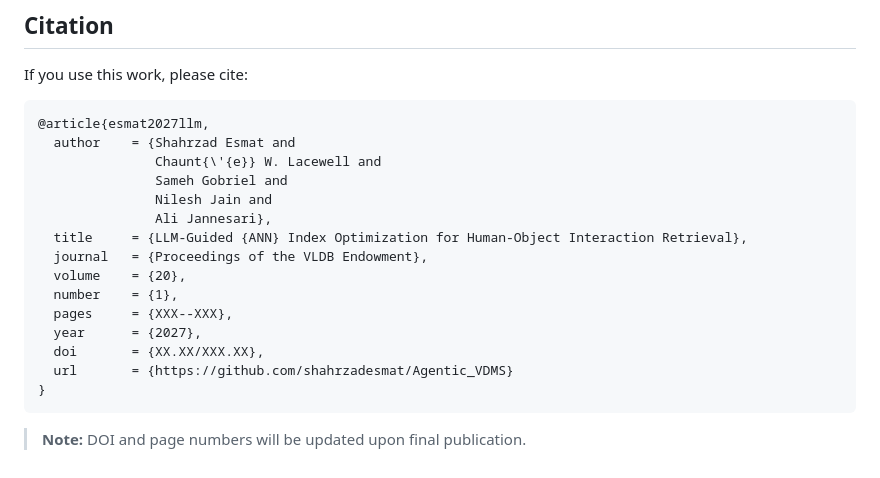
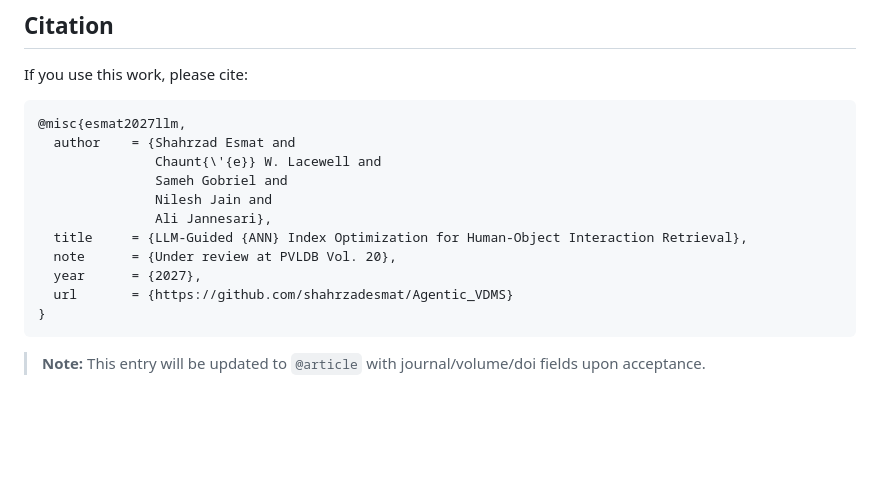
Before and after one commit to shahrzadesmat/Agentic_VDMS, a Markdown page: README.md, the part around the change. Drawn GitHub-style; blank space fills up the shorter version.

Commit message:
Use @misc citation for under-review paper
Replace @article (which implied acceptance) with @misc + note field.
Will be updated to @article with full PVLDB metadata upon acceptance.

````diff
--- a/README.md
+++ b/README.md
@@ -294,21 +294,17 @@ Phase boundary sensitivity (t_exp/t_expl): all variants within ±0.53% of defaul
 If you use this work, please cite:
 
 ```bibtex
-@article{esmat2027llm,
+@misc{esmat2027llm,
   author    = {Shahrzad Esmat and
                Chaunt{\'{e}} W. Lacewell and
                Sameh Gobriel and
                Nilesh Jain and
                Ali Jannesari},
   title     = {LLM-Guided {ANN} Index Optimization for Human-Object Interaction Retrieval},
-  journal   = {Proceedings of the VLDB Endowment},
-  volume    = {20},
-  number    = {1},
-  pages     = {XXX--XXX},
+  note      = {Under review at PVLDB Vol. 20},
   year      = {2027},
-  doi       = {XX.XX/XXX.XX},
   url       = {https://github.com/shahrzadesmat/Agentic_VDMS}
 }
 ```
 
-> **Note:** DOI and page numbers will be updated upon final publication.
+> **Note:** This entry will be updated to `@article` with journal/volume/doi fields upon acceptance.
````
